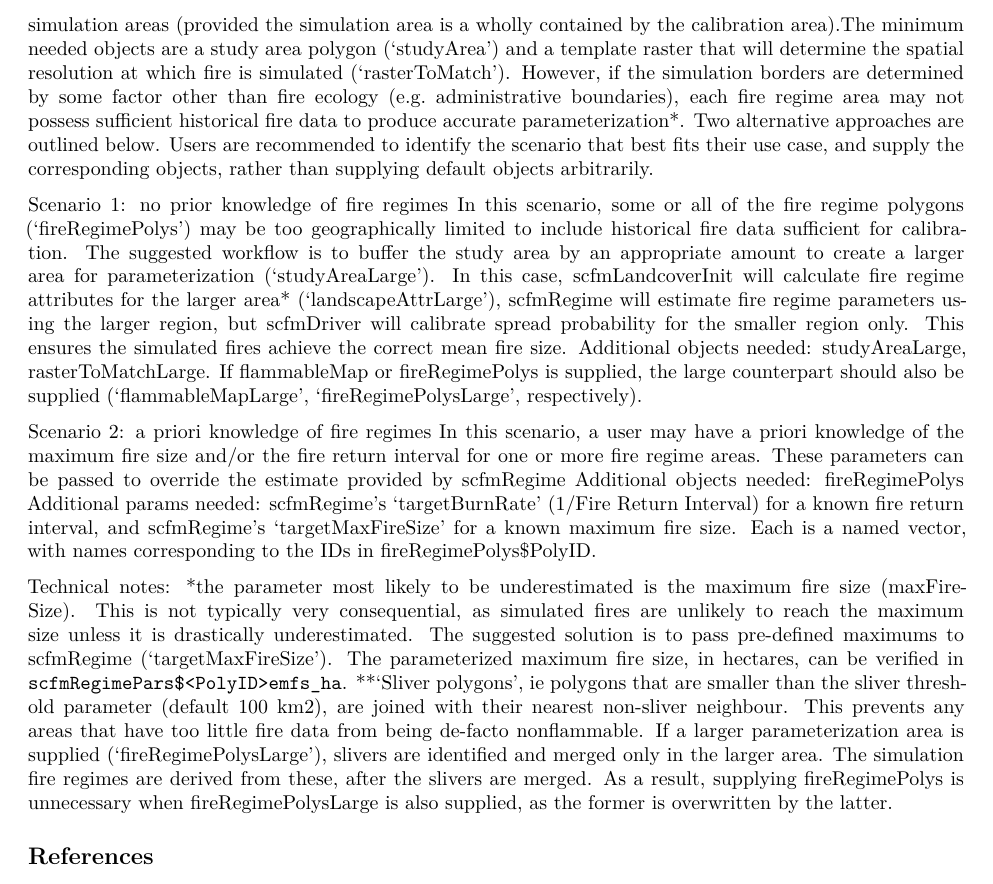
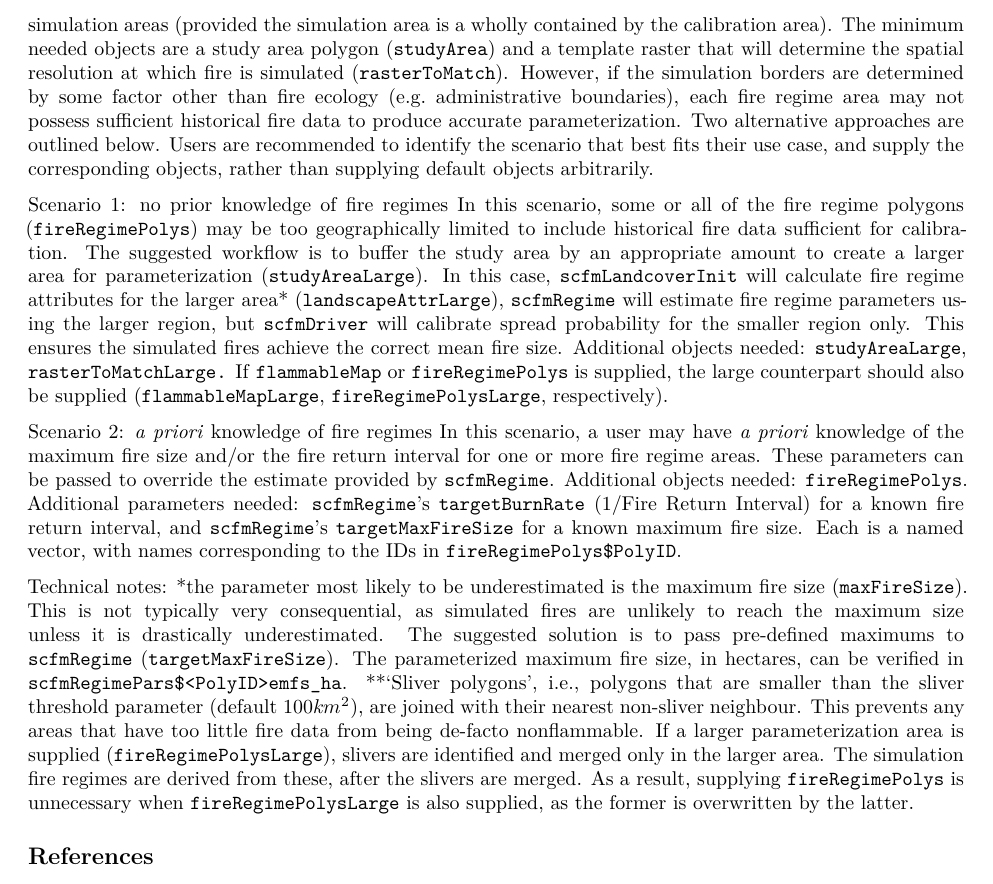
Before and after one commit to PredictiveEcology/scfm, an R Markdown document (scfm.Rmd): part of page 2 of 5, cut so that both start at the same text. Rendered offline with R 4.5, knitr and Pandoc, then LaTeX, with nearby package versions; some code elsewhere in the file could not run offline.

Commit message:
tweaking scfm Rmd

````diff
--- a/scfm.Rmd
+++ b/scfm.Rmd
@@ -5,6 +5,8 @@ date: "December 18, 2018"
 output:
   pdf_document:
     latex_engine: xelatex
+editor_options:
+  chunk_output_type: console
 ---
 
 ```{r setup, include=FALSE}
@@ -43,4 +48,3 @@ The more experimental `fireSense` model (Marchal, Cumming, and McIntire 2017), r
 
 ## Technical overview
 
-The calibration modules of scfm are flexible and capable of accommodating various levels of a priori user knowledge regarding fire parameters. They can also account for calibration areas that are distinct from simulation areas (provided the simulation area is a wholly contained by the calibration area).The minimum needed objects are a study area polygon ('studyArea') and a template raster that will determine the spatial resolution at which fire is simulated ('rasterToMatch'). However, if the simulation borders are determined by some factor other than fire ecology (e.g. administrative boundaries), each fire regime area may not possess sufficient historical fire data to produce accurate parameterization*. Two alternative approaches are outlined below. Users are recommended to identify the scenario that best fits their use case, and supply the corresponding objects, rather than supplying default objects arbitrarily.
@@ -47,17 +52,31 @@ The calibration modules of scfm are flexible and capable of accommodating variou
+They can also account for calibration areas that are distinct from simulation areas (provided the simulation area is a wholly contained by the calibration area).
+The minimum needed objects are a study area polygon (`studyArea`) and a template raster that will determine the spatial resolution at which fire is simulated (`rasterToMatch`).
+However, if the simulation borders are determined by some factor other than fire ecology (e.g. administrative boundaries), each fire regime area may not possess sufficient historical fire data to produce accurate parameterization.
+Two alternative approaches are outlined below.
+Users are recommended to identify the scenario that best fits their use case, and supply the corresponding objects, rather than supplying default objects arbitrarily.
 
 Scenario 1: no prior knowledge of fire regimes
-In this scenario, some or all of the fire regime polygons ('fireRegimePolys') may be too geographically limited to include  historical fire data sufficient for calibration. The suggested workflow is to buffer the study area by an appropriate amount to create a larger area for parameterization ('studyAreaLarge'). In this case, scfmLandcoverInit will calculate fire regime attributes for the larger area* ('landscapeAttrLarge'), scfmRegime will estimate fire regime parameters using the larger region, but scfmDriver will calibrate spread probability for the smaller region only. This ensures the simulated fires achieve the correct mean fire size.
-Additional objects needed: studyAreaLarge, rasterToMatchLarge. If flammableMap or fireRegimePolys is supplied, the large counterpart should also be supplied ('flammableMapLarge', 'fireRegimePolysLarge', respectively).
+In this scenario, some or all of the fire regime polygons (`fireRegimePolys`) may be too geographically limited to include  historical fire data sufficient for calibration.
+The suggested workflow is to buffer the study area by an appropriate amount to create a larger area for parameterization (`studyAreaLarge`).
+In this case, `scfmLandcoverInit` will calculate fire regime attributes for the larger area* (`landscapeAttrLarge`), `scfmRegime` will estimate fire regime parameters using the larger region, but `scfmDriver` will calibrate spread probability for the smaller region only.
+This ensures the simulated fires achieve the correct mean fire size.
+Additional objects needed: `studyAreaLarge`, `rasterToMatchLarge.` If `flammableMap` or `fireRegimePolys` is supplied, the large counterpart should also be supplied (`flammableMapLarge`, `fireRegimePolysLarge`, respectively).
 
-Scenario 2: a priori knowledge of fire regimes
-In this scenario, a user may have a priori knowledge of the maximum fire size and/or the fire return interval for one or more fire regime areas. These parameters can be passed to override the estimate provided by scfmRegime
-Additional objects needed: fireRegimePolys
-Additional params needed: scfmRegime's 'targetBurnRate' (1/Fire Return Interval) for a known fire return interval, and scfmRegime's 'targetMaxFireSize' for a known maximum fire size. Each is a named vector, with names corresponding to the IDs in fireRegimePolys$PolyID.
+Scenario 2: *a priori* knowledge of fire regimes
+In this scenario, a user may have *a priori* knowledge of the maximum fire size and/or the fire return interval for one or more fire regime areas.
+These parameters can be passed to override the estimate provided by `scfmRegime`.
+Additional objects needed: `fireRegimePolys`.
+Additional parameters needed: `scfmRegime`'s `targetBurnRate` (1/Fire Return Interval) for a known fire return interval, and `scfmRegime`'s `targetMaxFireSize` for a known maximum fire size.
+Each is a named vector, with names corresponding to the IDs in `fireRegimePolys$PolyID`.
 
 Technical notes:
-*the parameter most likely to be underestimated is the maximum fire size (maxFireSize). This is not typically very consequential, as simulated fires are unlikely to reach the maximum size unless it is drastically underestimated. The suggested solution is to pass pre-defined maximums to scfmRegime ('targetMaxFireSize'). The parameterized maximum fire size, in hectares, can be verified in `scfmRegimePars$<PolyID>emfs_ha`.
-**'Sliver polygons', ie polygons that are smaller than the sliver threshold parameter (default 100 km2), are joined with their nearest non-sliver neighbour. This prevents any areas that have too little fire data from being de-facto nonflammable. If a larger parameterization area is supplied ('fireRegimePolysLarge'), slivers are identified and merged only in the larger area. The simulation fire regimes are derived from these, after the slivers are merged. As a result, supplying fireRegimePolys is unnecessary when fireRegimePolysLarge is also supplied, as the former is overwritten by the latter.
-
+*the parameter most likely to be underestimated is the maximum fire size (`maxFireSize`).
+This is not typically very consequential, as simulated fires are unlikely to reach the maximum size unless it is drastically underestimated. The suggested solution is to pass pre-defined maximums to `scfmRegime` (`targetMaxFireSize`).
+The parameterized maximum fire size, in hectares, can be verified in `scfmRegimePars$<PolyID>emfs_ha`.
+**'Sliver polygons', i.e., polygons that are smaller than the sliver threshold parameter (default $100 km^2$), are joined with their nearest non-sliver neighbour.
+This prevents any areas that have too little fire data from being de-facto nonflammable.
+If a larger parameterization area is supplied (`fireRegimePolysLarge`), slivers are identified and merged only in the larger area.
+The simulation fire regimes are derived from these, after the slivers are merged. As a result, supplying `fireRegimePolys` is unnecessary when `fireRegimePolysLarge` is also supplied, as the former is overwritten by the latter.
 
 ## References
 
````
Also changed, not shown: scfm.pdf, scfm.Rmd (8 more changed lines).
